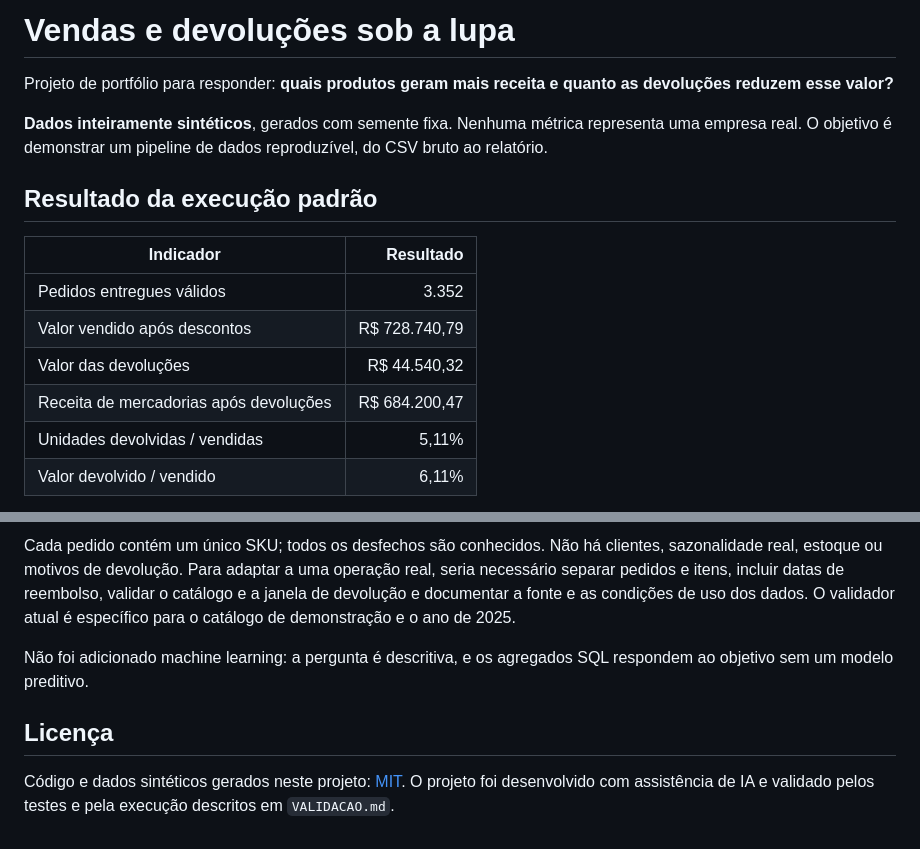
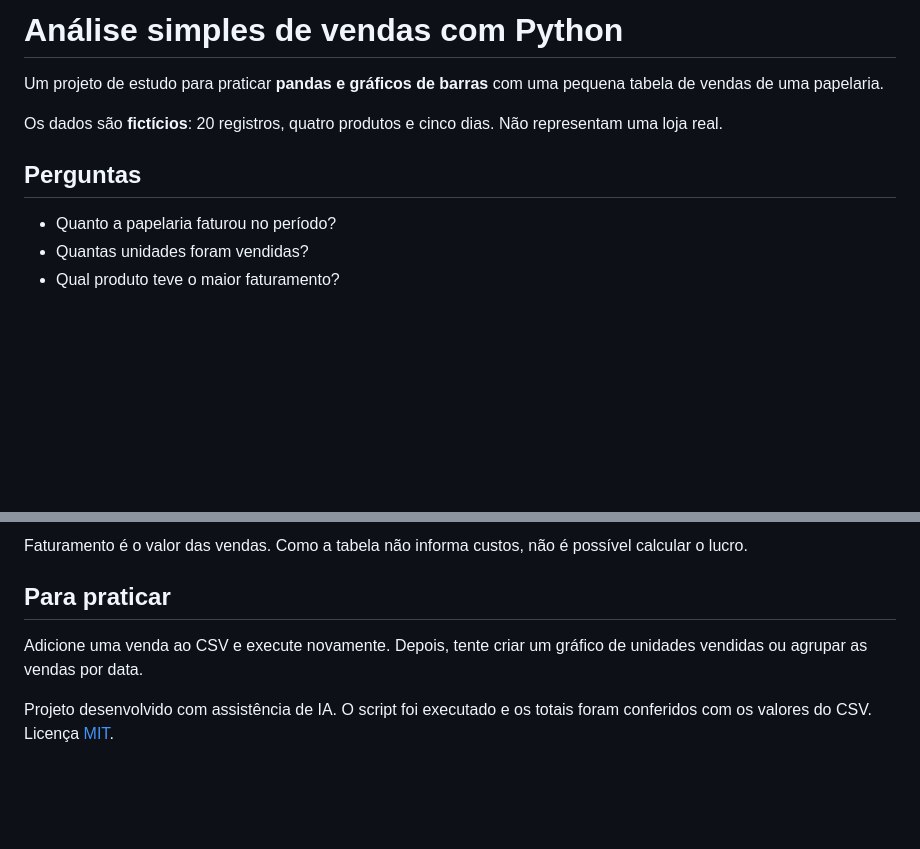
Before and after one commit to thiaguinbn/dados-2026-11-08-vendas-simples, a Markdown page: README.md, 2 parts joined by grey strips. Drawn GitHub-style; blank space fills up the shorter version.

```diff
--- a/README.md
+++ b/README.md
@@ -1,17 +1,12 @@
-# Vendas e devoluções sob a lupa
+# Análise simples de vendas com Python
 
-Projeto de portfólio para responder: **quais produtos geram mais receita e quanto as devoluções reduzem esse valor?**
+Um projeto de estudo para praticar **pandas e gráficos de barras** com uma pequena tabela de vendas de uma papelaria.
 
-**Dados inteiramente sintéticos**, gerados com semente fixa. Nenhuma métrica representa uma empresa real. O objetivo é demonstrar um pipeline de dados reproduzível, do CSV bruto ao relatório.
+Os dados são **fictícios**: 20 registros, quatro produtos e cinco dias. Não representam uma loja real.
 
-## Resultado da execução padrão
+## Perguntas
 
-| Indicador | Resultado |
-| --- | ---: |
-| Pedidos entregues válidos | 3.352 |
-| Valor vendido após descontos | R$ 728.740,79 |
-| Valor das devoluções | R$ 44.540,32 |
-| Receita de mercadorias após devoluções | R$ 684.200,47 |
-| Unidades devolvidas / vendidas | 5,11% |
-| Valor devolvido / vendido | 6,11% |
+- Quanto a papelaria faturou no período?
+- Quantas unidades foram vendidas?
+- Qual produto teve o maior faturamento?
 
@@ -86,8 +46,8 @@ Esta é uma demonstração técnica com dados sintéticos. A receita após devol
 
-Cada pedido contém um único SKU; todos os desfechos são conhecidos. Não há clientes, sazonalidade real, estoque ou motivos de devolução. Para adaptar a uma operação real, seria necessário separar pedidos e itens, incluir datas de reembolso, validar o catálogo e a janela de devolução e documentar a fonte e as condições de uso dos dados. O validador atual é específico para o catálogo de demonstração e o ano de 2025.
+Faturamento é o valor das vendas. Como a tabela não informa custos, não é possível calcular o lucro.
 
-Não foi adicionado machine learning: a pergunta é descritiva, e os agregados SQL respondem ao objetivo sem um modelo preditivo.
+## Para praticar
 
-## Licença
+Adicione uma venda ao CSV e execute novamente. Depois, tente criar um gráfico de unidades vendidas ou agrupar as vendas por data.
 
-Código e dados sintéticos gerados neste projeto: [MIT](LICENSE). O projeto foi desenvolvido com assistência de IA e validado pelos testes e pela execução descritos em `VALIDACAO.md`.
+Projeto desenvolvido com assistência de IA. O script foi executado e os totais foram conferidos com os valores do CSV. Licença [MIT](LICENSE).
```
Also changed, not shown: other parts of README.md (+21 -56 lines), grafico_vendas.png (added), 4 other files.
